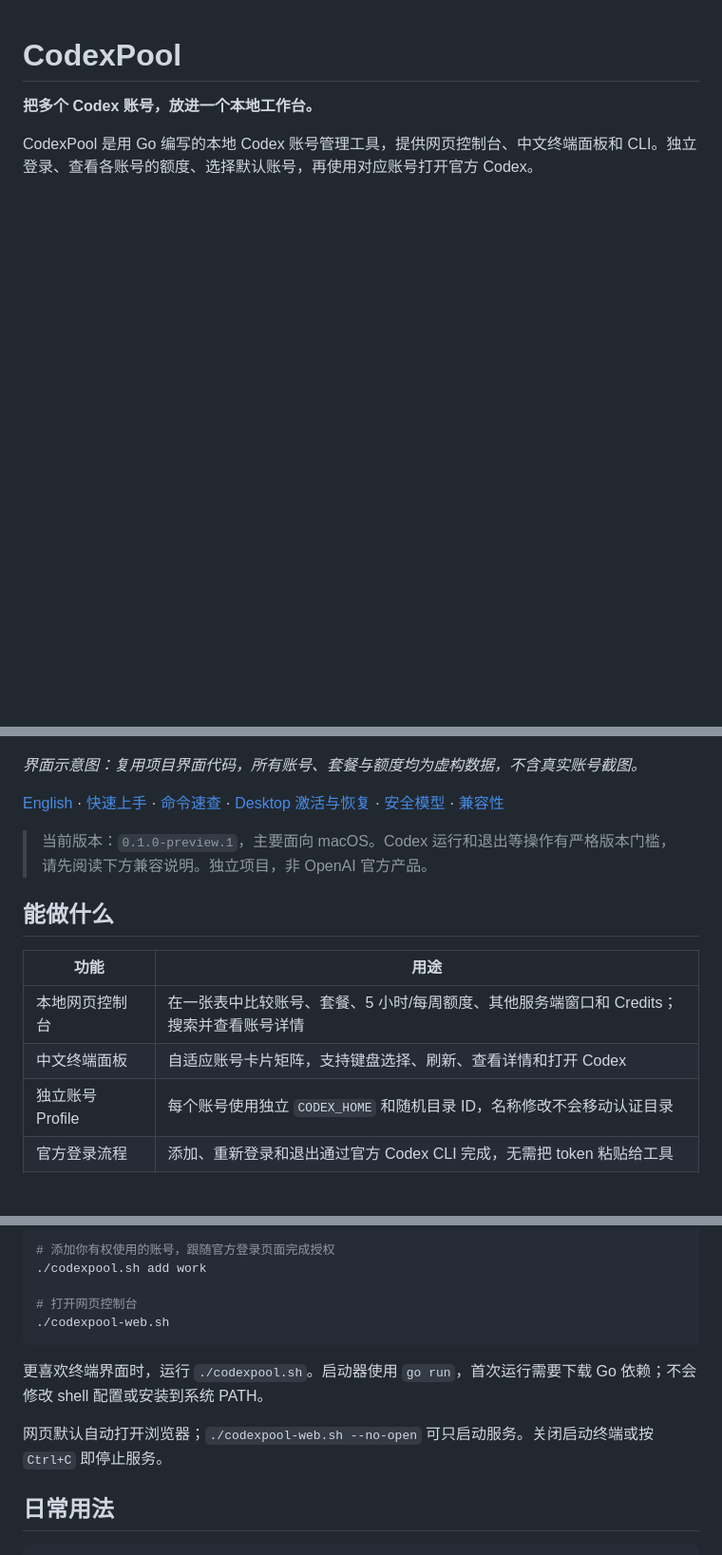
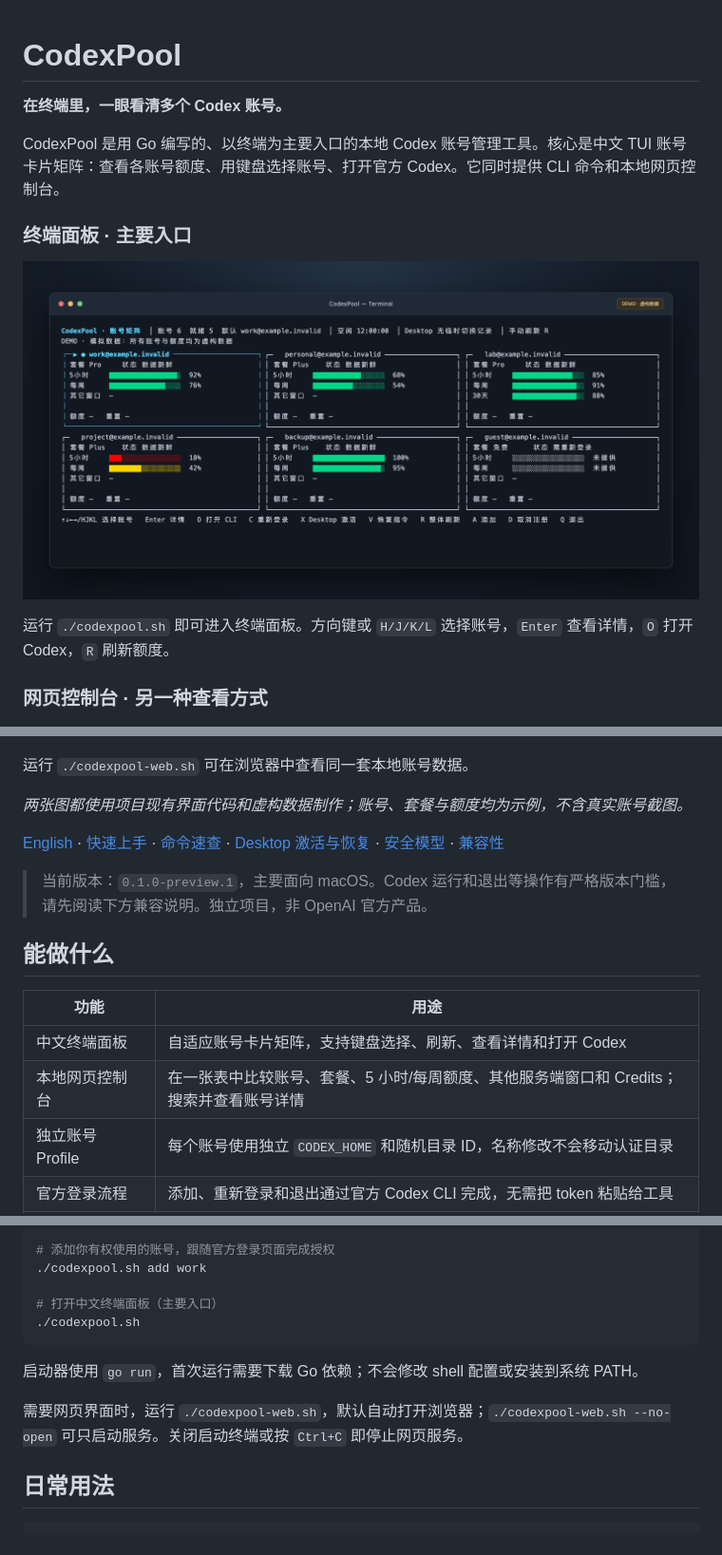
Before and after one commit to GP-BYTE/CodexPool, a Markdown page: README.md, 3 parts joined by grey strips. Shown at 95% size. GitHub-like rendering; pictures changed too: docs/images/terminal-demo.png (added); blank space fills up the shorter version.

````diff
--- a/README.md
+++ b/README.md
@@ -1,12 +1,22 @@
 # CodexPool
 
-**把多个 Codex 账号，放进一个本地工作台。**
+**在终端里，一眼看清多个 Codex 账号。**
 
-CodexPool 是用 Go 编写的本地 Codex 账号管理工具，提供网页控制台、中文终端面板和 CLI。独立登录、查看各账号的额度、选择默认账号，再使用对应账号打开官方 Codex。
+CodexPool 是用 Go 编写的、以终端为主要入口的本地 Codex 账号管理工具。核心是中文 TUI 账号卡片矩阵：查看各账号额度、用键盘选择账号、打开官方 Codex。它同时提供 CLI 命令和本地网页控制台。
+
+### 终端面板 · 主要入口
+
+![CodexPool 终端面板示意：使用虚构账号展示中文账号卡片矩阵与额度进度条](docs/images/terminal-demo.png)
+
+运行 `./codexpool.sh` 即可进入终端面板。方向键或 `H/J/K/L` 选择账号，`Enter` 查看详情，`O` 打开 Codex，`R` 刷新额度。
+
+### 网页控制台 · 另一种查看方式
 
 ![CodexPool 网页控制台示意：使用虚构账号展示额度总览](docs/images/console-demo.png)
 
-*界面示意图：复用项目界面代码，所有账号、套餐与额度均为虚构数据，不含真实账号截图。*
+运行 `./codexpool-web.sh` 可在浏览器中查看同一套本地账号数据。
+
+*两张图都使用项目现有界面代码和虚构数据制作；账号、套餐与额度均为示例，不含真实账号截图。*
 
 [English](README.en.md) · [快速上手](#快速上手) · [命令速查](docs/usage.md) · [Desktop 激活与恢复](docs/desktop.md) · [安全模型](docs/security-model.md) · [兼容性](docs/compatibility.md)
 
@@ -16,8 +26,8 @@ CodexPool 是用 Go 编写的本地 Codex 账号管理工具，提供网页控
 
 | 功能 | 用途 |
 | --- | --- |
+| 中文终端面板 | 自适应账号卡片矩阵，支持键盘选择、刷新、查看详情和打开 Codex |
 | 本地网页控制台 | 在一张表中比较账号、套餐、5 小时/每周额度、其他服务端窗口和 Credits；搜索并查看账号详情 |
-| 中文终端面板 | 自适应账号卡片矩阵，支持键盘选择、刷新、查看详情和打开 Codex |
 | 独立账号 Profile | 每个账号使用独立 `CODEX_HOME` 和随机目录 ID，名称修改不会移动认证目录 |
 | 官方登录流程 | 添加、重新登录和退出通过官方 Codex CLI 完成，无需把 token 粘贴给工具 |
 | 默认账号切换 | `switch` 设置 CodexPool 的默认 Profile，`open` 用对应 Profile 打开官方 Codex |
@@ -45,13 +55,13 @@ cd CodexPool
 # 添加你有权使用的账号，跟随官方登录页面完成授权
 ./codexpool.sh add work
 
-# 打开网页控制台
-./codexpool-web.sh
+# 打开中文终端面板（主要入口）
+./codexpool.sh
 ```
 
-更喜欢终端界面时，运行 `./codexpool.sh`。启动器使用 `go run`，首次运行需要下载 Go 依赖；不会修改 shell 配置或安装到系统 PATH。
+启动器使用 `go run`，首次运行需要下载 Go 依赖；不会修改 shell 配置或安装到系统 PATH。
 
-网页默认自动打开浏览器；`./codexpool-web.sh --no-open` 可只启动服务。关闭启动终端或按 `Ctrl+C` 即停止服务。
+需要网页界面时，运行 `./codexpool-web.sh`，默认自动打开浏览器；`./codexpool-web.sh --no-open` 可只启动服务。关闭启动终端或按 `Ctrl+C` 即停止网页服务。
 
 ## 日常用法
 
````
Also changed, not shown: README.en.md (+16 -6 lines), docs/releasing.md (+1 -1 lines), 1 other file.
